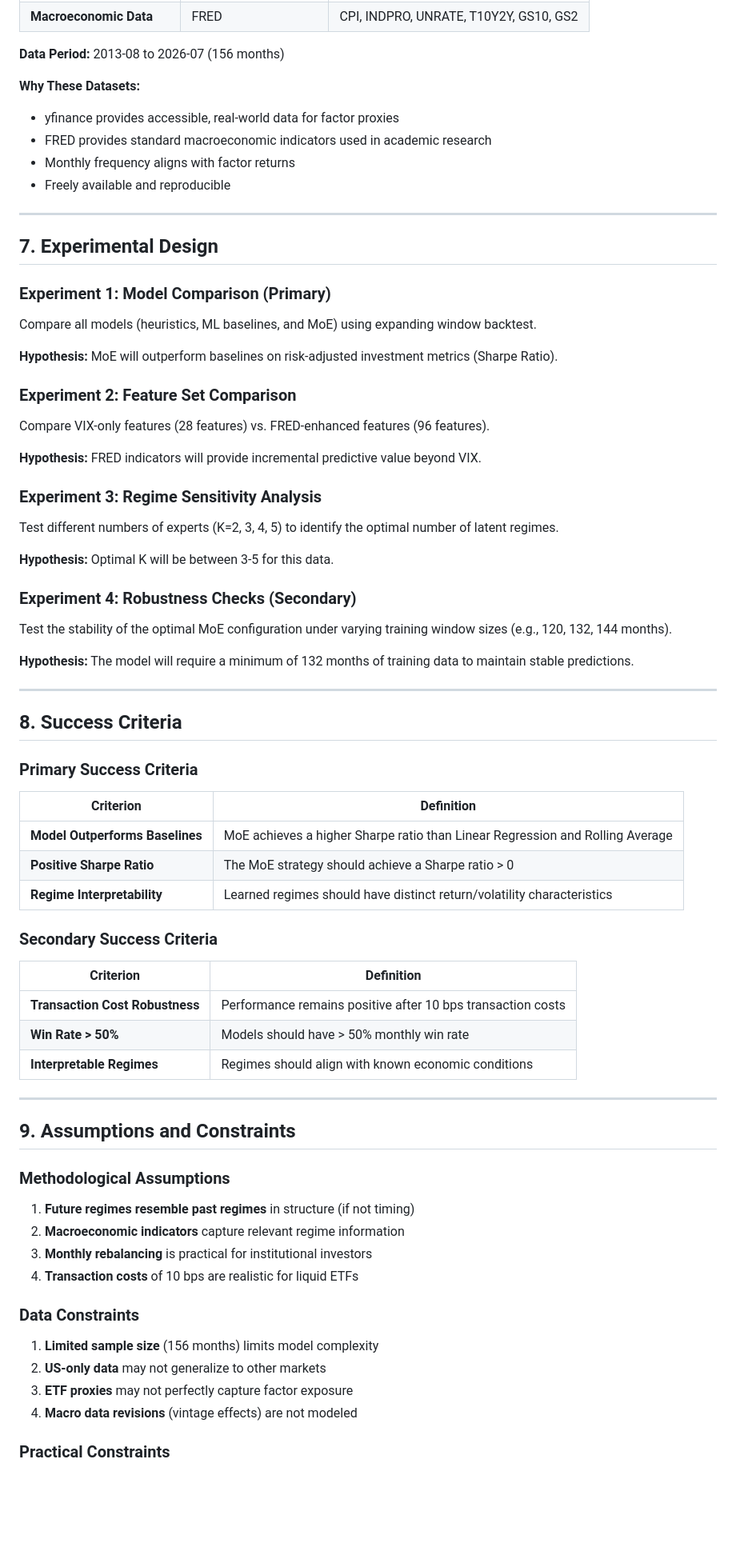
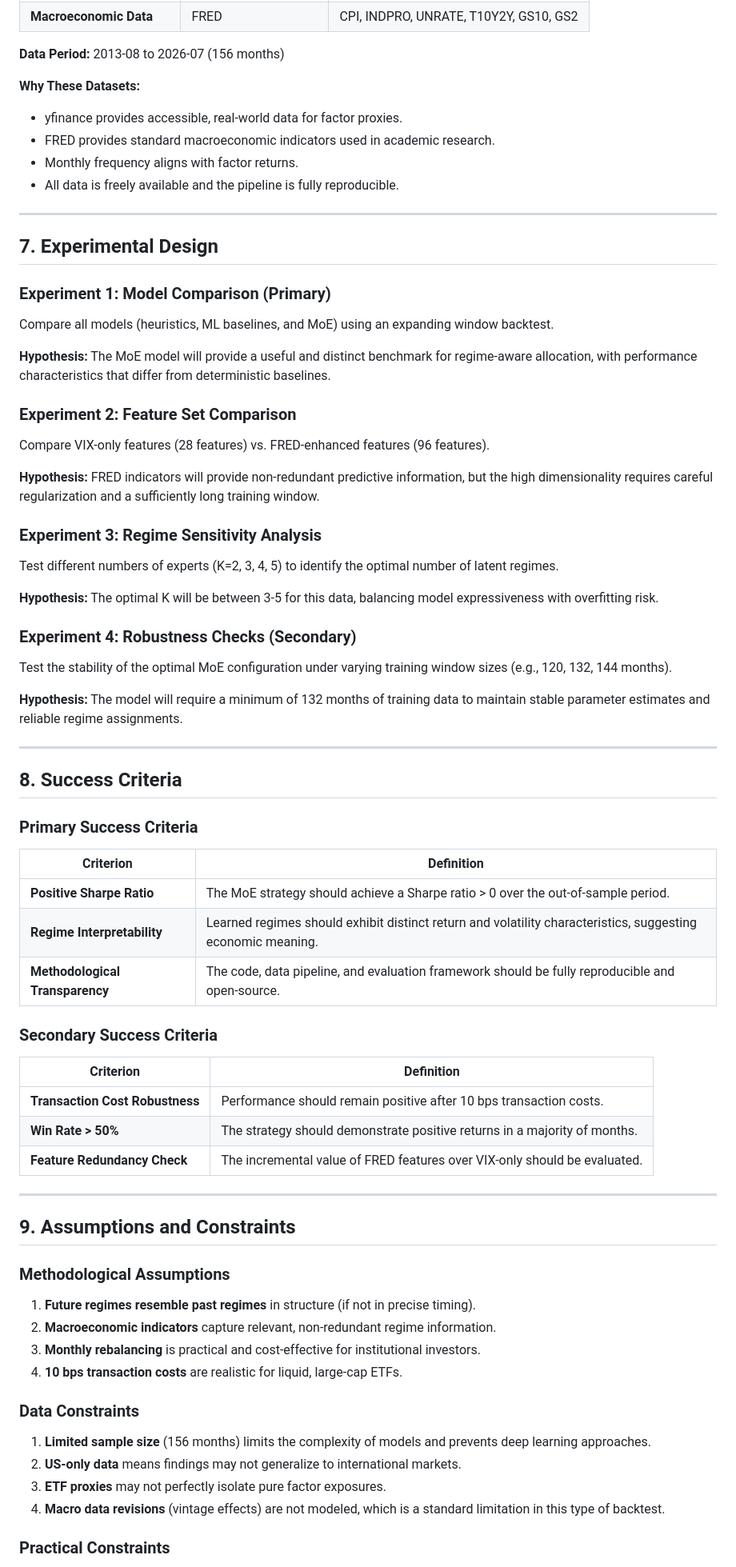
Before and after one commit to kira-ml/mixture-of-experts-factor-timing, a Markdown page: problem_framing.md, the part around one of its changes. Shown at 80% size. GitHub-like rendering; blank space fills up the shorter version.

Commit message:
docs: optimize problem framing for methodological clarity and transparency

```diff
--- a/problem_framing.md
+++ b/problem_framing.md
@@ -169,34 +163,34 @@ We use a **magnitude-weighted long-only strategy**:
 **Data Period:** 2013-08 to 2026-07 (156 months)
 
 **Why These Datasets:**
-- yfinance provides accessible, real-world data for factor proxies
-- FRED provides standard macroeconomic indicators used in academic research
-- Monthly frequency aligns with factor returns
-- Freely available and reproducible
+- yfinance provides accessible, real-world data for factor proxies.
+- FRED provides standard macroeconomic indicators used in academic research.
+- Monthly frequency aligns with factor returns.
+- All data is freely available and the pipeline is fully reproducible.
 
 ---
 
 ## 7. Experimental Design
 
 ### Experiment 1: Model Comparison (Primary)
-Compare all models (heuristics, ML baselines, and MoE) using expanding window backtest.
+Compare all models (heuristics, ML baselines, and MoE) using an expanding window backtest.
 
-**Hypothesis:** MoE will outperform baselines on risk-adjusted investment metrics (Sharpe Ratio).
+**Hypothesis:** The MoE model will provide a useful and distinct benchmark for regime-aware allocation, with performance characteristics that differ from deterministic baselines.
 
 ### Experiment 2: Feature Set Comparison
 Compare VIX-only features (28 features) vs. FRED-enhanced features (96 features).
 
-**Hypothesis:** FRED indicators will provide incremental predictive value beyond VIX.
+**Hypothesis:** FRED indicators will provide non-redundant predictive information, but the high dimensionality requires careful regularization and a sufficiently long training window.
 
 ### Experiment 3: Regime Sensitivity Analysis
 Test different numbers of experts (K=2, 3, 4, 5) to identify the optimal number of latent regimes.
 
-**Hypothesis:** Optimal K will be between 3-5 for this data.
+**Hypothesis:** The optimal K will be between 3-5 for this data, balancing model expressiveness with overfitting risk.
 
 ### Experiment 4: Robustness Checks (Secondary)
 Test the stability of the optimal MoE configuration under varying training window sizes (e.g., 120, 132, 144 months).
 
-**Hypothesis:** The model will require a minimum of 132 months of training data to maintain stable predictions.
+**Hypothesis:** The model will require a minimum of 132 months of training data to maintain stable parameter estimates and reliable regime assignments.
 
 ---
 
@@ -206,17 +200,17 @@ Test the stability of the optimal MoE configuration under varying training windo
 
 | Criterion | Definition |
 |-----------|------------|
-| **Model Outperforms Baselines** | MoE achieves a higher Sharpe ratio than Linear Regression and Rolling Average |
-| **Positive Sharpe Ratio** | The MoE strategy should achieve a Sharpe ratio > 0 |
-| **Regime Interpretability** | Learned regimes should have distinct return/volatility characteristics |
+| **Positive Sharpe Ratio** | The MoE strategy should achieve a Sharpe ratio > 0 over the out-of-sample period. |
+| **Regime Interpretability** | Learned regimes should exhibit distinct return and volatility characteristics, suggesting economic meaning. |
+| **Methodological Transparency** | The code, data pipeline, and evaluation framework should be fully reproducible and open-source. |
 
 ### Secondary Success Criteria
 
 | Criterion | Definition |
 |-----------|------------|
-| **Transaction Cost Robustness** | Performance remains positive after 10 bps transaction costs |
-| **Win Rate > 50%** | Models should have > 50% monthly win rate |
-| **Interpretable Regimes** | Regimes should align with known economic conditions |
+| **Transaction Cost Robustness** | Performance should remain positive after 10 bps transaction costs. |
+| **Win Rate > 50%** | The strategy should demonstrate positive returns in a majority of months. |
+| **Feature Redundancy Check** | The incremental value of FRED features over VIX-only should be evaluated. |
 
 ---
 
@@ -224,17 +218,17 @@ Test the stability of the optimal MoE configuration under varying training windo
 
 ### Methodological Assumptions
 
-1. **Future regimes resemble past regimes** in structure (if not timing)
-2. **Macroeconomic indicators** capture relevant regime information
-3. **Monthly rebalancing** is practical for institutional investors
-4. **Transaction costs** of 10 bps are realistic for liquid ETFs
+1. **Future regimes resemble past regimes** in structure (if not in precise timing).
+2. **Macroeconomic indicators** capture relevant, non-redundant regime information.
+3. **Monthly rebalancing** is practical and cost-effective for institutional investors.
+4. **10 bps transaction costs** are realistic for liquid, large-cap ETFs.
 
 ### Data Constraints
 
-1. **Limited sample size** (156 months) limits model complexity
-2. **US-only data** may not generalize to other markets
-3. **ETF proxies** may not perfectly capture factor exposure
-4. **Macro data revisions** (vintage effects) are not modeled
+1. **Limited sample size** (156 months) limits the complexity of models and prevents deep learning approaches.
+2. **US-only data** means findings may not generalize to international markets.
+3. **ETF proxies** may not perfectly isolate pure factor exposures.
+4. **Macro data revisions** (vintage effects) are not modeled, which is a standard limitation in this type of backtest.
 
 ### Practical Constraints
 
```
Also changed, not shown: other parts of problem_framing.md (+30 -36 lines).
